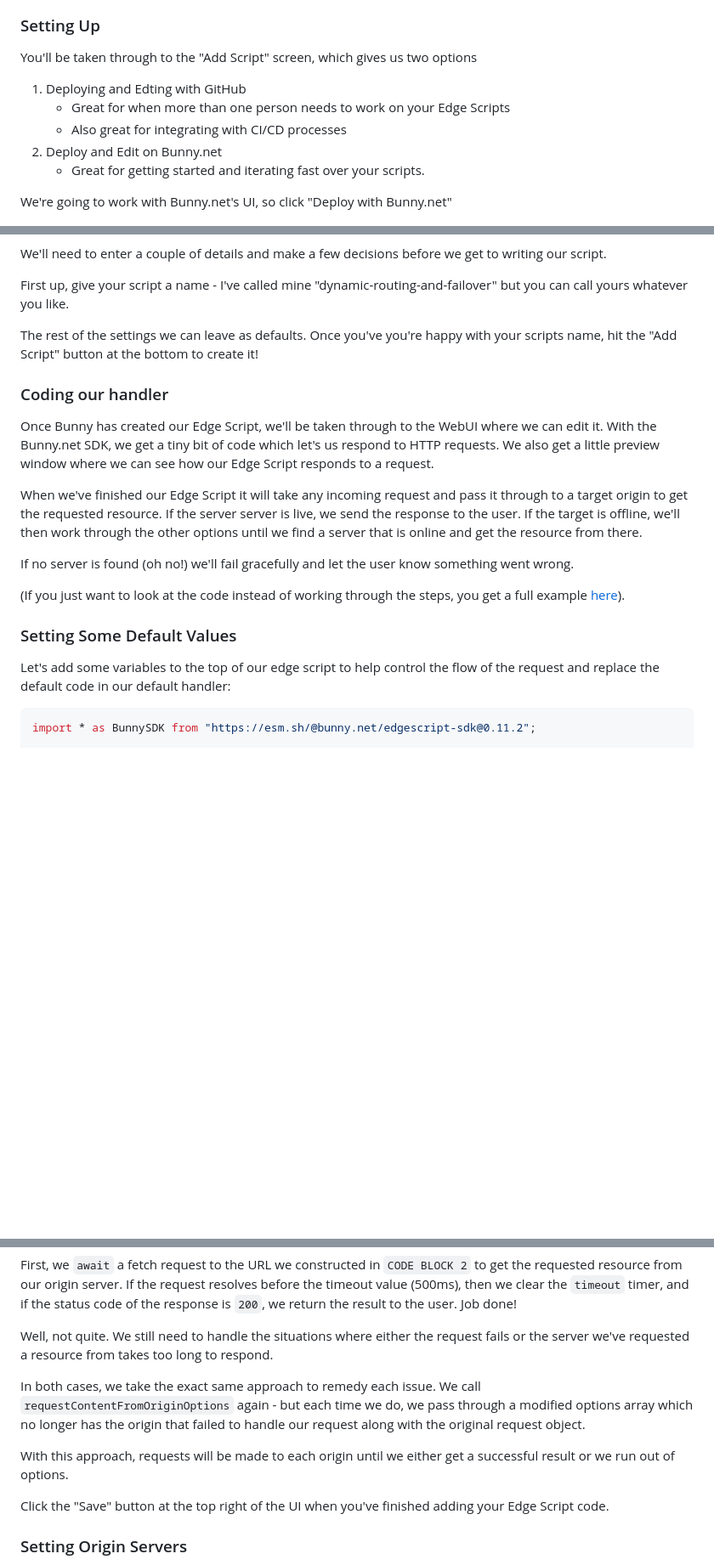
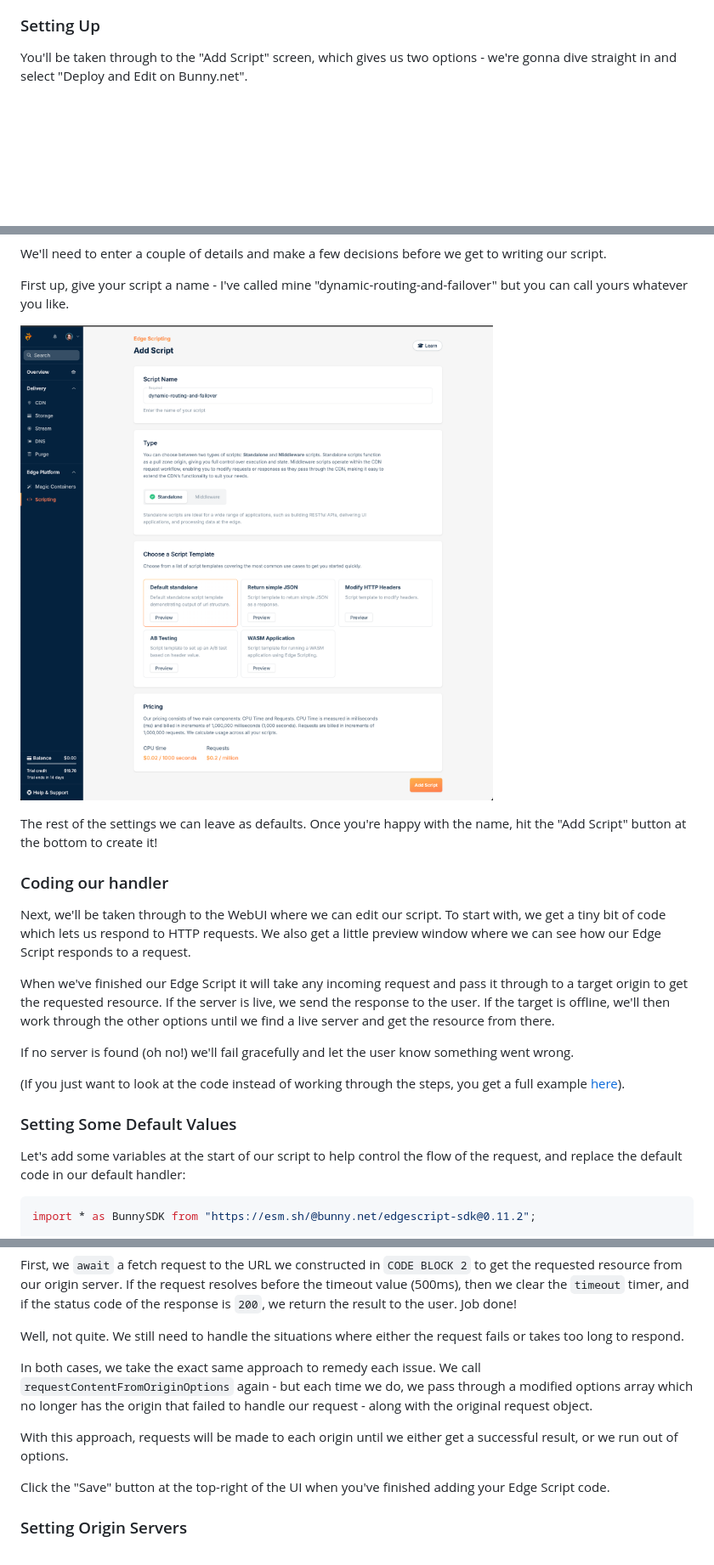
Before and after one commit to seanmtracey/Edge-Scripting-Dynamic-Routing-and-Failovers, a Markdown page: README.md, 3 parts joined by grey strips. Shown at 85% size. Rendered like a GitHub page; blank space fills up the shorter version.

````diff
--- a/README.md
+++ b/README.md
@@ -30,15 +30,7 @@ First, head over to the [Edge Scripting](https://dash.bunny.net/scriptsg) dashbo
 
 ### Setting Up
 
-You'll be taken through to the "Add Script" screen, which gives us two options
-
-1. Deploying and Edting with GitHub
-    - Great for when more than one person needs to work on your Edge Scripts
-    - Also great for integrating with CI/CD processes
-2. Deploy and Edit on Bunny.net
-    - Great for getting started and iterating fast over your scripts.
-
-We're going to work with Bunny.net's UI, so click "Deploy with Bunny.net"
+You'll be taken through to the "Add Script" screen, which gives us two options - we're gonna dive straight in and select "Deploy and Edit on Bunny.net".
 
 ![A screen grab of the Edge Scripting options](images/screengrabs/2.png)
 
@@ -46,13 +38,15 @@ We'll need to enter a couple of details and make a few decisions before we get t
 
 First up, give your script a name - I've called mine "dynamic-routing-and-failover" but you can call yours whatever you like.
 
-The rest of the settings we can leave as defaults. Once you've you're happy with your scripts name, hit the "Add Script" button at the bottom to create it!
+![A screengrab of the settings for our new Edge Script](images/screengrabs/3.png)
+
+The rest of the settings we can leave as defaults. Once you're happy with the name, hit the "Add Script" button at the bottom to create it!
 
 ### Coding our handler
 
-Once Bunny has created our Edge Script, we'll be taken through to the WebUI where we can edit it. With the Bunny.net SDK, we get a tiny bit of code which let's us respond to HTTP requests. We also get a little preview window where we can see how our Edge Script responds to a request.
+Next, we'll be taken through to the WebUI where we can edit our script. To start with, we get a tiny bit of code which lets us respond to HTTP requests. We also get a little preview window where we can see how our Edge Script responds to a request.
 
-When we've finished our Edge Script it will take any incoming request and pass it through to a target origin to get the requested resource. If the server server is live, we send the response to the user. If the target is offline, we'll then work through the other options until we find a server that is online and get the resource from there.
+When we've finished our Edge Script it will take any incoming request and pass it through to a target origin to get the requested resource. If the server is live, we send the response to the user. If the target is offline, we'll then work through the other options until we find a live server and get the resource from there.
 
 If no server is found (oh no!) we'll fail gracefully and let the user know something went wrong.
 
@@ -60,7 +54,7 @@ If no server is found (oh no!) we'll fail gracefully and let the user know somet
 
 ### Setting Some Default Values
 
-Let's add some variables to the top of our edge script to help control the flow of the request and replace the default code in our default handler:
+Let's add some variables at the start of our script to help control the flow of the request, and replace the default code in our default handler:
 
 ```typescript
 import * as BunnySDK from "https://esm.sh/@bunny.net/edgescript-sdk@0.11.2";
@@ -199,13 +195,13 @@ try {
 
 First, we `await` a fetch request to the URL we constructed in `CODE BLOCK 2` to get the requested resource from our origin server. If the request resolves before the timeout value (500ms), then we clear the `timeout` timer, and if the status code of the response is `200`, we return the result to the user. Job done!
 
-Well, not quite. We still need to handle the situations where either the request fails or the server we've requested a resource from takes too long to respond.
+Well, not quite. We still need to handle the situations where either the request fails or takes too long to respond.
 
-In both cases, we take the exact same approach to remedy each issue. We call `requestContentFromOriginOptions` again - but each time we do, we pass through a modified options array which no longer has the origin that failed to handle our request along with the original request object.
+In both cases, we take the exact same approach to remedy each issue. We call `requestContentFromOriginOptions` again - but each time we do, we pass through a modified options array which no longer has the origin that failed to handle our request - along with the original request object.
 
-With this approach, requests will be made to each origin until we either get a successful result or we run out of options.
+With this approach, requests will be made to each origin until we either get a successful result, or we run out of options.
 
-Click the "Save" button at the top right of the UI when you've finished adding your Edge Script code.
+Click the "Save" button at the top-right of the UI when you've finished adding your Edge Script code.
 
 ### Setting Origin Servers
 
````
Also changed, not shown: other parts of README.md (+13 -11 lines).
